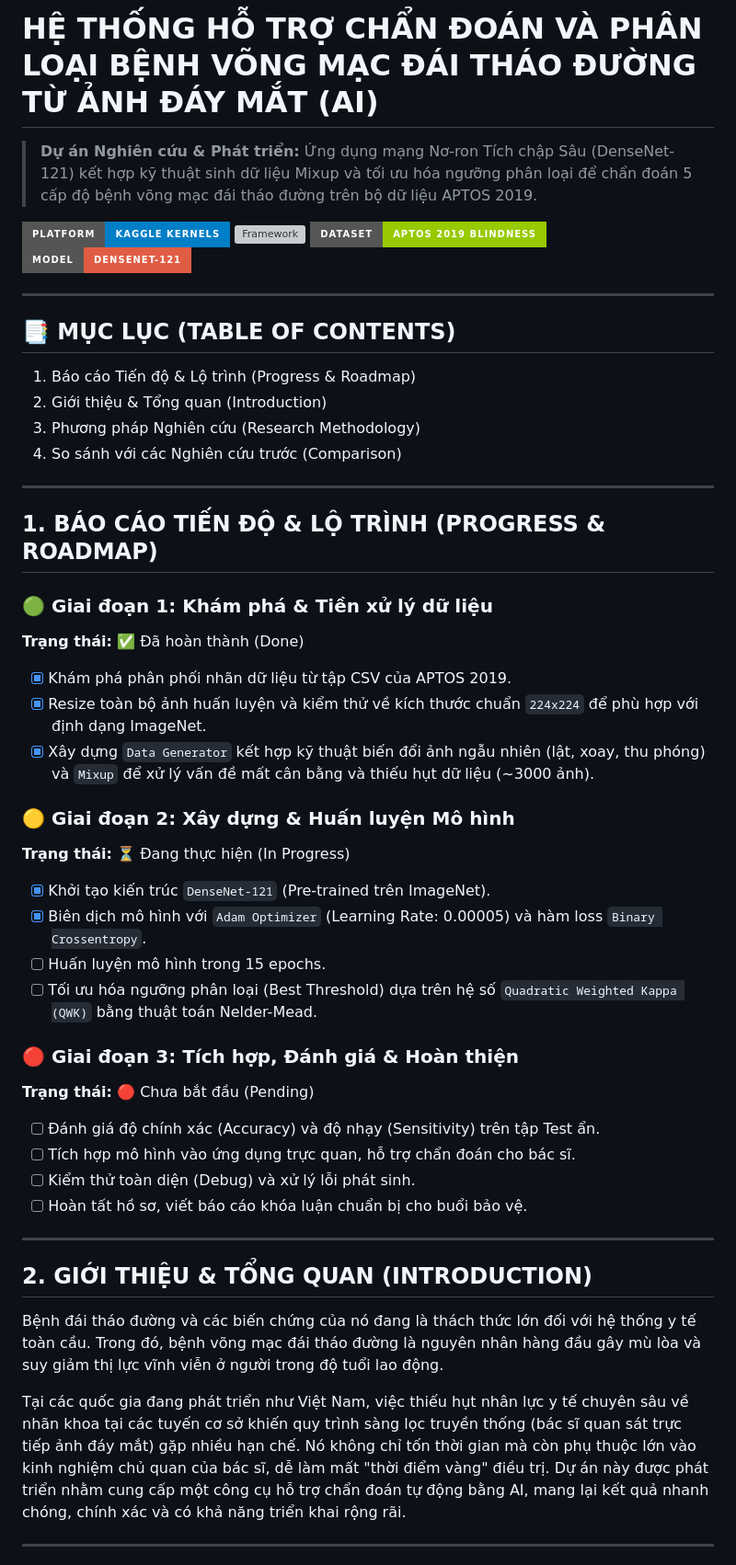
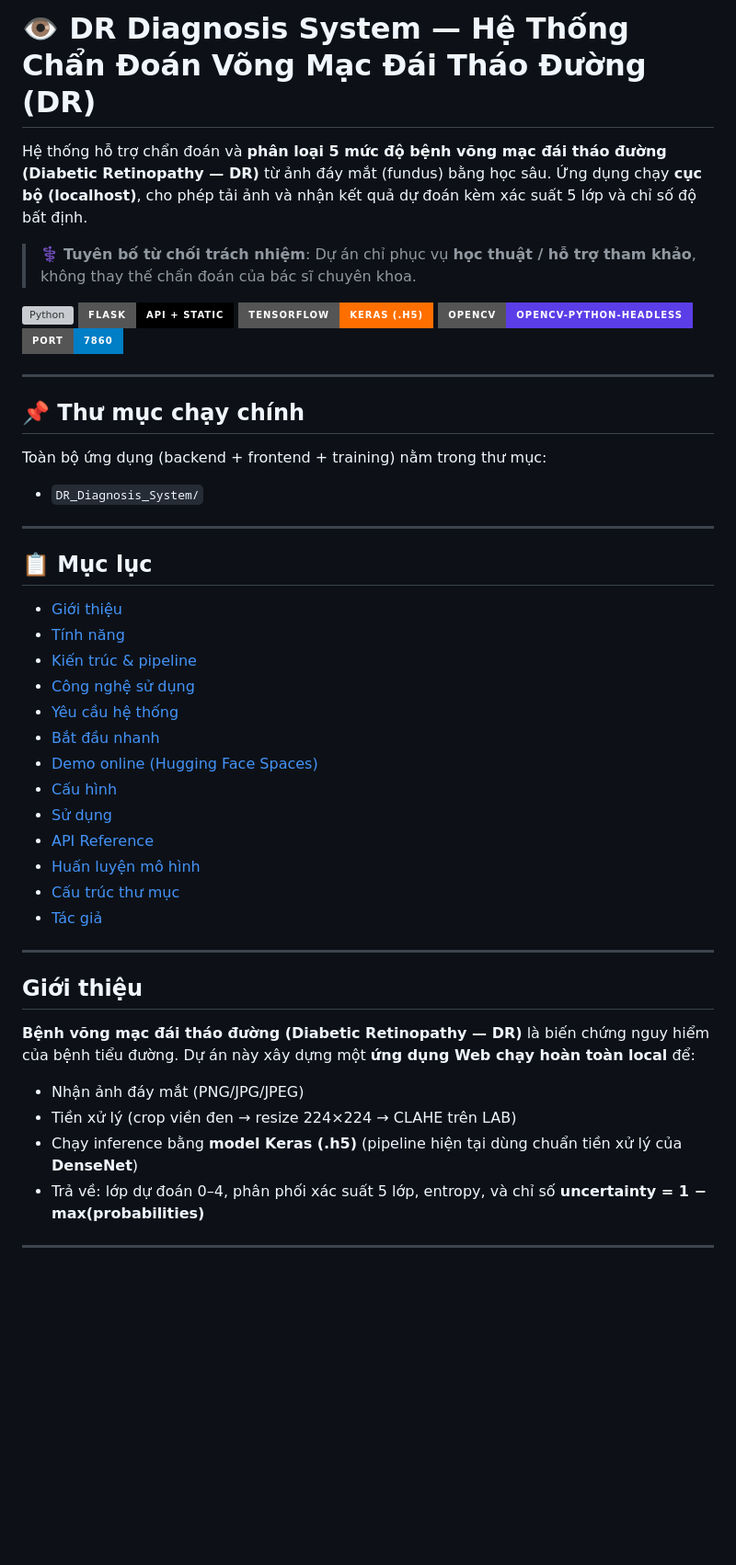
Before and after one commit to Nguyen-ThanhNguyen/DO_AN_2_PHAN_LOAI_BENH_DAI_THAO_DUONG_TU_ANH_DAI_MAT, a Markdown page: README.md, the part around one of its changes. Shown at 92% size. GitHub-like rendering; badges without logos; blank space fills up the shorter version; grey boxes are pictures that could not be loaded.

Commit message:
Cập nhật: Readme Tổng quát

```diff
--- a/README.md
+++ b/README.md
@@ -1,50 +1,50 @@
-# HỆ THỐNG HỖ TRỢ CHẨN ĐOÁN VÀ PHÂN LOẠI BỆNH VÕNG MẠC ĐÁI THÁO ĐƯỜNG TỪ ẢNH ĐÁY MẮT (AI)
+# 👁️ DR Diagnosis System — Hệ Thống Chẩn Đoán Võng Mạc Đái Tháo Đường (DR)
 
-> **Dự án Nghiên cứu & Phát triển:** Ứng dụng mạng Nơ-ron Tích chập Sâu (DenseNet-121) kết hợp kỹ thuật sinh dữ liệu Mixup và tối ưu hóa ngưỡng phân loại để chẩn đoán 5 cấp độ bệnh võng mạc đái tháo đường trên bộ dữ liệu APTOS 2019.
+Hệ thống hỗ trợ chẩn đoán và **phân loại 5 mức độ bệnh võng mạc đái tháo đường (Diabetic Retinopathy — DR)** từ ảnh đáy mắt (fundus) bằng học sâu. Ứng dụng chạy **cục bộ (localhost)**, cho phép tải ảnh và nhận kết quả dự đoán kèm xác suất 5 lớp và chỉ số độ bất định.
 
-![Kaggle Kernel](https://img.shields.io/badge/Platform-Kaggle%20Kernels-blue?style=for-the-badge&logo=kaggle)
-![Framework](https://img.shields.io/badge/Deep%20Learning-TensorFlow%20%2F%20Keras-orange?style=for-the-badge&logo=tensorflow)
-![Dataset](https://img.shields.io/badge/Dataset-APTOS%202019%20Blindness-green?style=for-the-badge)
-![Architecture](https://img.shields.io/badge/Model-DenseNet--121-red?style=for-the-badge&logo=keras)
+> ⚕️ **Tuyên bố từ chối trách nhiệm**: Dự án chỉ phục vụ **học thuật / hỗ trợ tham khảo**, không thay thế chẩn đoán của bác sĩ chuyên khoa.
+
+![Python](https://img.shields.io/badge/Python-3.10%2F3.11-3776AB?style=for-the-badge&logo=python&logoColor=white)
+![Flask](https://img.shields.io/badge/Flask-API%20%2B%20Static-000000?style=for-the-badge&logo=flask&logoColor=white)
+![TensorFlow](<https://img.shields.io/badge/TensorFlow-Keras%20(.h5)-FF6F00?style=for-the-badge&logo=tensorflow&logoColor=white>)
+![OpenCV](https://img.shields.io/badge/OpenCV-opencv--python--headless-5C3EE8?style=for-the-badge&logo=opencv&logoColor=white)
+![Port](https://img.shields.io/badge/Port-7860-blue?style=for-the-badge)
 
 ---
 
-## 📑 MỤC LỤC (TABLE OF CONTENTS)
-1.  Báo cáo Tiến độ & Lộ trình (Progress & Roadmap)
-2.  Giới thiệu & Tổng quan (Introduction)
-3.  Phương pháp Nghiên cứu (Research Methodology)
-4.  So sánh với các Nghiên cứu trước (Comparison)
+## 📌 Thư mục chạy chính
+
+Toàn bộ ứng dụng (backend + frontend + training) nằm trong thư mục:
+
+- `DR_Diagnosis_System/`
 
 ---
 
-## 1. BÁO CÁO TIẾN ĐỘ & LỘ TRÌNH (PROGRESS & ROADMAP)
+## 📋 Mục lục
 
-### 🟢 Giai đoạn 1: Khám phá & Tiền xử lý dữ liệu
-**Trạng thái:** ✅ Đã hoàn thành (Done)
-- [x] Khám phá phân phối nhãn dữ liệu từ tập CSV của APTOS 2019.
-- [x] Resize toàn bộ ảnh huấn luyện và kiểm thử về kích thước chuẩn `224x224` để phù hợp với định dạng ImageNet.
-- [x] Xây dựng `Data Generator` kết hợp kỹ thuật biến đổi ảnh ngẫu nhiên (lật, xoay, thu phóng) và `Mixup` để xử lý vấn đề mất cân bằng và thiếu hụt dữ liệu (~3000 ảnh).
-
-### 🟡 Giai đoạn 2: Xây dựng & Huấn luyện Mô hình
-**Trạng thái:** ⏳ Đang thực hiện (In Progress)
-- [x] Khởi tạo kiến trúc `DenseNet-121` (Pre-trained trên ImageNet).
-- [x] Biên dịch mô hình với `Adam Optimizer` (Learning Rate: 0.00005) và hàm loss `Binary Crossentropy`.
-- [ ] Huấn luyện mô hình trong 15 epochs.
-- [ ] Tối ưu hóa ngưỡng phân loại (Best Threshold) dựa trên hệ số `Quadratic Weighted Kappa (QWK)` bằng thuật toán Nelder-Mead.
-
-### 🔴 Giai đoạn 3: Tích hợp, Đánh giá & Hoàn thiện
-**Trạng thái:** 🔴 Chưa bắt đầu (Pending)
-- [ ] Đánh giá độ chính xác (Accuracy) và độ nhạy (Sensitivity) trên tập Test ẩn.
-- [ ] Tích hợp mô hình vào ứng dụng trực quan, hỗ trợ chẩn đoán cho bác sĩ.
-- [ ] Kiểm thử toàn diện (Debug) và xử lý lỗi phát sinh.
-- [ ] Hoàn tất hồ sơ, viết báo cáo khóa luận chuẩn bị cho buổi bảo vệ.
+- [Giới thiệu](#giới-thiệu)
+- [Tính năng](#tính-năng)
+- [Kiến trúc & pipeline](#kiến-trúc--pipeline)
+- [Công nghệ sử dụng](#công-nghệ-sử-dụng)
+- [Yêu cầu hệ thống](#yêu-cầu-hệ-thống)
+- [Bắt đầu nhanh](#bắt-đầu-nhanh)
+- [Demo online (Hugging Face Spaces)](#demo-online-hugging-face-spaces)
+- [Cấu hình](#cấu-hình)
+- [Sử dụng](#sử-dụng)
+- [API Reference](#api-reference)
+- [Huấn luyện mô hình](#huấn-luyện-mô-hình)
+- [Cấu trúc thư mục](#cấu-trúc-thư-mục)
+- [Tác giả](#tác-giả)
 
 ---
 
-## 2. GIỚI THIỆU & TỔNG QUAN (INTRODUCTION)
+## Giới thiệu
 
-Bệnh đái tháo đường và các biến chứng của nó đang là thách thức lớn đối với hệ thống y tế toàn cầu. Trong đó, bệnh võng mạc đái tháo đường là nguyên nhân hàng đầu gây mù lòa và suy giảm thị lực vĩnh viễn ở người trong độ tuổi lao động.
+**Bệnh võng mạc đái tháo đường (Diabetic Retinopathy — DR)** là biến chứng nguy hiểm của bệnh tiểu đường. Dự án này xây dựng một **ứng dụng Web chạy hoàn toàn local** để:
 
-Tại các quốc gia đang phát triển như Việt Nam, việc thiếu hụt nhân lực y tế chuyên sâu về nhãn khoa tại các tuyến cơ sở khiến quy trình sàng lọc truyền thống (bác sĩ quan sát trực tiếp ảnh đáy mắt) gặp nhiều hạn chế. Nó không chỉ tốn thời gian mà còn phụ thuộc lớn vào kinh nghiệm chủ quan của bác sĩ, dễ làm mất "thời điểm vàng" điều trị. Dự án này được phát triển nhằm cung cấp một công cụ hỗ trợ chẩn đoán tự động bằng AI, mang lại kết quả nhanh chóng, chính xác và có khả năng triển khai rộng rãi.
+- Nhận ảnh đáy mắt (PNG/JPG/JPEG)
+- Tiền xử lý (crop viền đen → resize 224×224 → CLAHE trên LAB)
+- Chạy inference bằng **model Keras (.h5)** (pipeline hiện tại dùng chuẩn tiền xử lý của **DenseNet**)
+- Trả về: lớp dự đoán 0–4, phân phối xác suất 5 lớp, entropy, và chỉ số **uncertainty = 1 − max(probabilities)**
 
 ---
```
Also changed, not shown: other parts of README.md (+286 -56 lines), DR_Diagnosis_System/word.md (deleted, +0 -338 lines).
